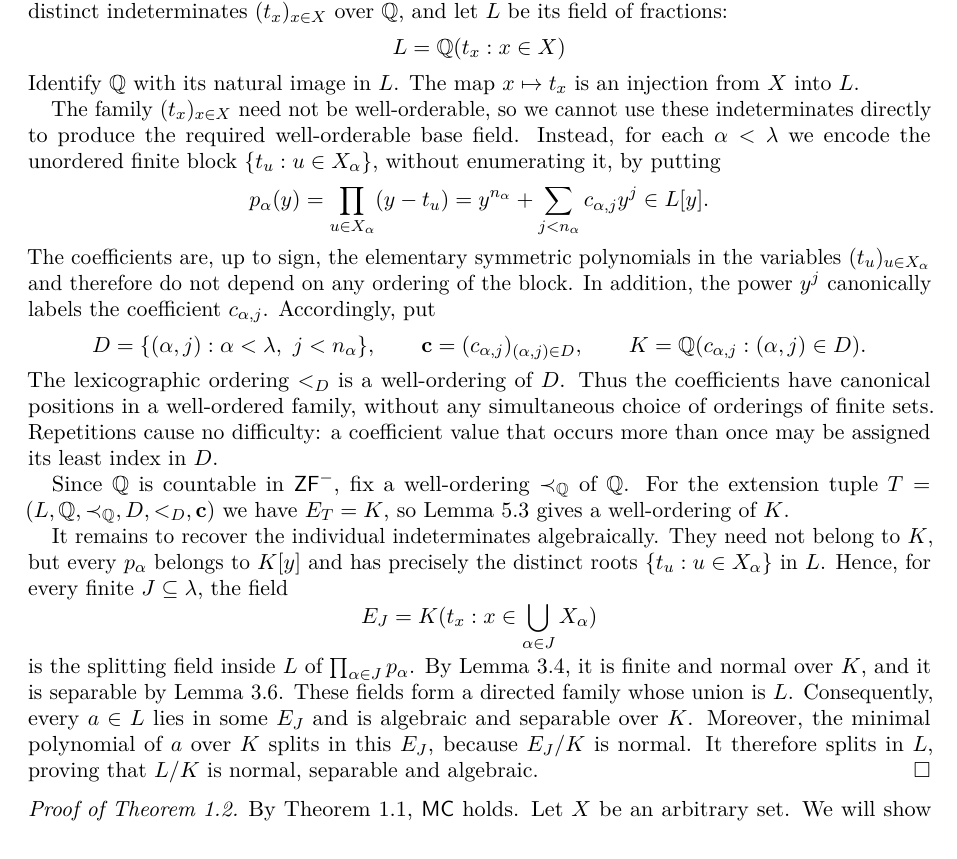
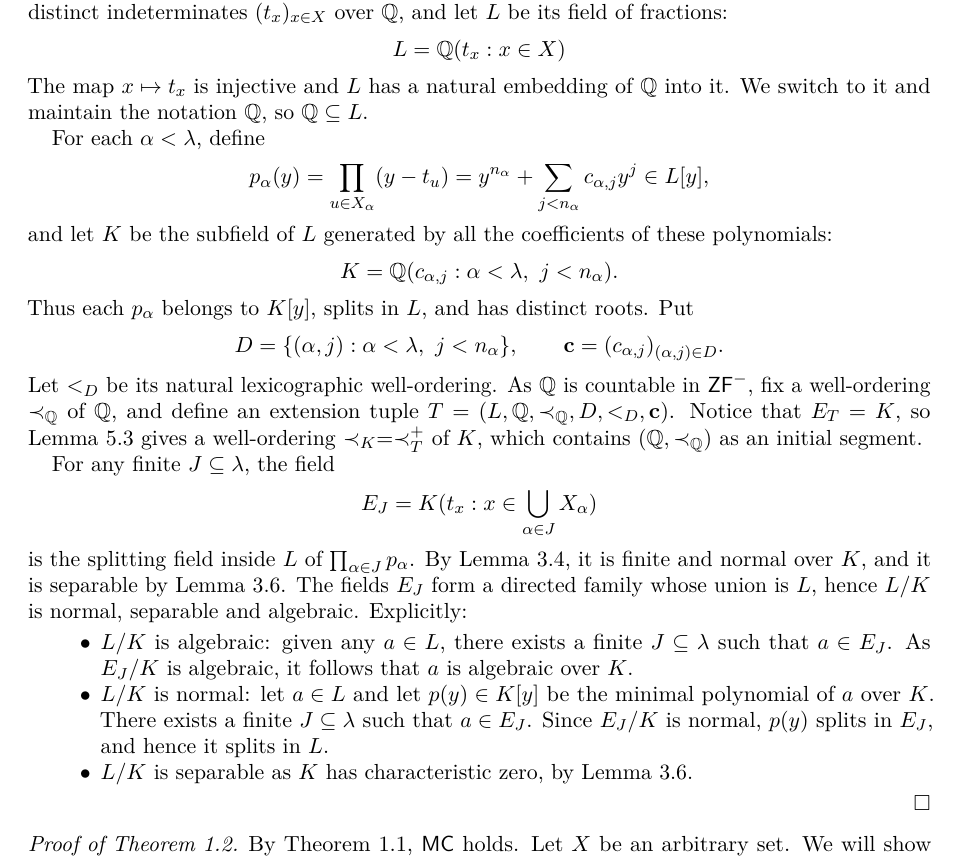
Before and after one commit to vo-rodrigues/ac-vector-space-paper, a LaTeX paper (acpaper.tex, which reads sections/main-theorem.tex): part of page 12 of 15, cut so that both start at the same text. Compiled offline with pdfLaTeX.

Commit message:
Better organizing the end of {prop:embedding}.

```diff
--- a/sections/main-theorem.tex
+++ b/sections/main-theorem.tex
@@ -13,53 +13,49 @@ Let $\Q[t_x:x\in X]$ be the polynomial ring in distinct indeterminates $(t_x)_{x
 \[
  L=\Q(t_x:x\in X)
 \]
-Identify $\Q$ with its natural image in $L$. The map $x\mapsto t_x$ is
-an injection from $X$ into $L$.
+The map $x\mapsto t_x$ is injective and $L$ has a natural embedding of $\Q$ into it.
+We switch to it and maintain the notation $\Q$, so $\Q\subseteq L$.
 
-The family $(t_x)_{x\in X}$ need not be well-orderable, so we cannot use
-these indeterminates directly to produce the required well-orderable base
-field. Instead, for each $\alpha<\lambda$ we encode the unordered finite
-block $\{t_u:u\in X_\alpha\}$, without enumerating it, by putting
+For each $\alpha<\lambda$, define
 \[
  p_\alpha(y)=\prod_{u\in X_\alpha}(y-t_u)
             =y^{n_\alpha}+\sum_{j<n_\alpha}c_{\alpha,j}y^j
-            \in L[y].
+            \in L[y],
 \]
-The coefficients are, up to sign, the elementary symmetric polynomials in
-the variables $(t_u)_{u\in X_\alpha}$ and therefore do not depend on any
-ordering of the block. In addition, the power $y^j$ canonically labels the
-coefficient $c_{\alpha,j}$. Accordingly, put
+and let $K$ be the subfield of $L$ generated by all the coefficients
+of these polynomials:
+\[
+ K=\Q(c_{\alpha,j}:\alpha<\lambda,\ j<n_\alpha).
+\]
+Thus each $p_\alpha$ belongs to $K[y]$, splits in $L$, and has distinct roots.
+Put
 \[
  D=\{(\alpha,j):\alpha<\lambda,\ j<n_\alpha\},
- \qquad \mathbf c=(c_{\alpha,j})_{(\alpha,j)\in D},
- \qquad K=\Q(c_{\alpha,j}:(\alpha,j)\in D).
+ \qquad \mathbf c=(c_{\alpha,j})_{(\alpha,j)\in D}.
 \]
-The lexicographic ordering $<_D$ is a well-ordering of $D$. Thus the
-coefficients have canonical positions in a well-ordered family, without any
-simultaneous choice of orderings of finite sets. Repetitions cause no
-difficulty: a coefficient value that occurs more than once may be assigned
-its least index in $D$.
+Let $<_D$ be its natural lexicographic well-ordering.
+As $\Q$ is countable in $\ZFm$, fix a well-ordering $\prec_{\Q}$ of $\Q$,
+and define an extension tuple $T=(L,\Q,\prec_{\Q},D,<_D,\mathbf c)$.
+Notice that $E_T=K$, so Lemma~\ref{lem:orderExtension} gives a well-ordering
+$\prec_K=\prec_T^+$ of $K$, which contains $(\Q,\prec_{\Q})$
+as an initial segment.
 
-Since $\Q$ is countable in $\ZFm$, fix a well-ordering $\prec_{\Q}$ of
-$\Q$. For the extension tuple
-$T=(L,\Q,\prec_{\Q},D,<_D,\mathbf c)$ we have $E_T=K$, so
-Lemma~\ref{lem:orderExtension} gives a well-ordering of $K$.
-
-It remains to recover the individual indeterminates algebraically. They need
-not belong to $K$, but every $p_\alpha$ belongs to $K[y]$ and has precisely
-the distinct roots $\{t_u:u\in X_\alpha\}$ in $L$. Hence, for every finite
+For any finite
 $J\subseteq\lambda$, the field
 \[
  E_J=K(t_x:x\in\bigcup_{\alpha\in J}X_\alpha)
 \]
 is the splitting field inside $L$ of
 $\prod_{\alpha\in J}p_\alpha$. By Lemma~\ref{lem:splitting-normal},
-it is finite and normal over $K$, and it is separable by
-Lemma~\ref{lem:normal-separable}. These fields form a directed family whose
-union is $L$. Consequently, every $a\in L$ lies in some $E_J$ and is
-algebraic and separable over $K$. Moreover, the minimal polynomial of $a$
-over $K$ splits in this $E_J$, because $E_J/K$ is normal. It therefore
-splits in $L$, proving that $L/K$ is normal, separable and algebraic.
+it is finite and normal over $K$, and it is separable by Lemma~\ref{lem:normal-separable}. The fields $E_J$ form a directed family
+whose union is $L$, hence $L/K$ is normal, separable and algebraic.
+Explicitly:
+\begin{itemize}
+    \item $L/K$ is algebraic: given any $a \in L$, there exists a finite $J\subseteq\lambda$ such that $a\in E_J$.
+    As $E_J/K$ is algebraic, it follows that $a$ is algebraic over $K$.
+    \item $L/K$ is normal: let $a \in L$ and let $p(y)\in K[y]$ be the minimal polynomial of $a$ over $K$. There exists a finite $J\subseteq\lambda$ such that $a\in E_J$. Since $E_J/K$ is normal, $p(y)$ splits in $E_J$, and hence it splits in $L$.
+    \item $L/K$ is separable as $K$ has characteristic zero, by Lemma~\ref{lem:normal-separable}.
+\end{itemize}
 \end{proof}
 
 \begin{proof}[Proof of Theorem~\ref{thm:main}]
```
